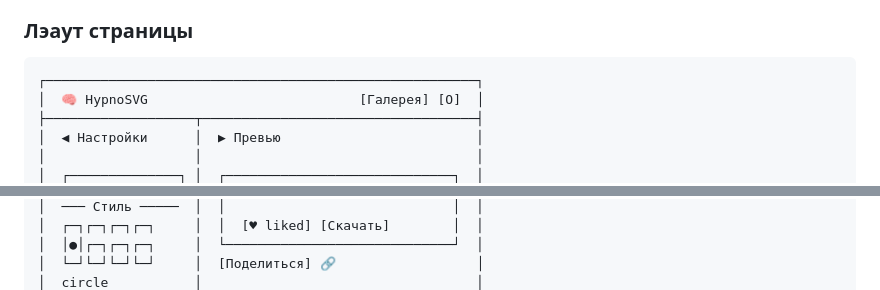
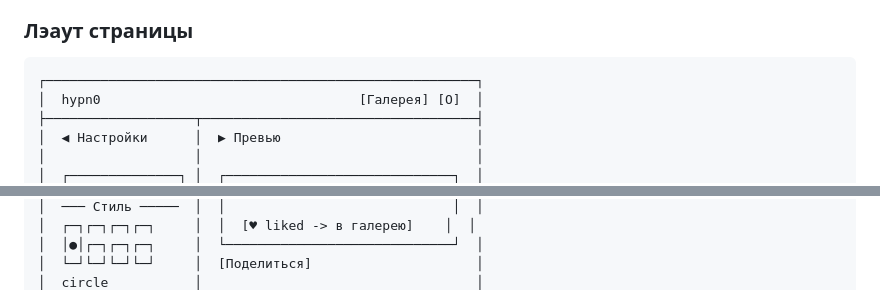
Before and after one commit to erjemin/2026-hypn0-site, a Markdown page: _blueprint/plan-draft.md, 2 parts joined by grey strips. Drawn GitHub-style.

````diff
--- a/_blueprint/plan-draft.md
+++ b/_blueprint/plan-draft.md
@@ -251,7 +251,7 @@ pixels = image.quantize(colors=256)  # или custom median-cut
 
 ```
 ┌───────────────────────────────────────────────────────┐
-│  🧠 HypnoSVG                           [Галерея] [О]  │
+│  hypn0                                 [Галерея] [О]  │
 ├───────────────────┬───────────────────────────────────┤
 │  ◀ Настройки      │  ▶ Превью                         │
 │                   │                                   │
@@ -262,5 +262,5 @@ pixels = image.quantize(colors=256)  # или custom median-cut
 │  ─── Стиль ─────  │  │                             │  │
-│  ┌─┐┌─┐┌─┐┌─┐     │  │  [♥ liked] [Скачать]        │  │
+│  ┌─┐┌─┐┌─┐┌─┐     │  │  [♥ liked -> в галерею]    │  │
 │  │●│┌─┐┌─┐┌─┐     │  └─────────────────────────────┘  │
-│  └─┘└─┘└─┘└─┘     │  [Поделиться] 🔗                  │
+│  └─┘└─┘└─┘└─┘     │  [Поделиться]                     │
 │  circle           │                                   │
````
Also changed, not shown: other parts of _blueprint/plan-draft.md (+12 -12 lines).
